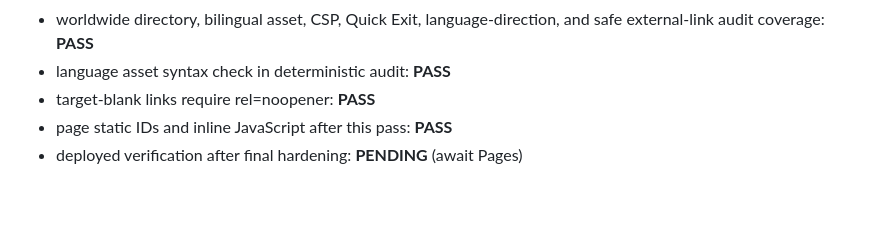
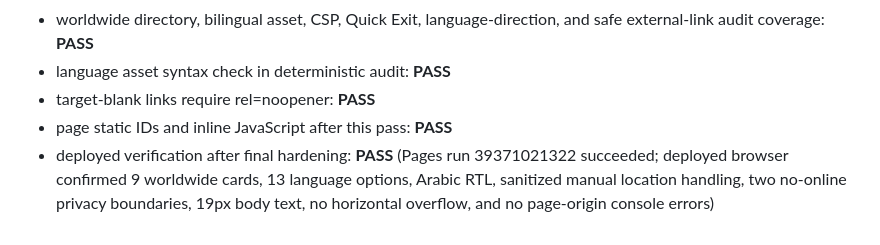
Before and after one commit to vervenveda/Homeless.github.io, a Markdown page: VALIDATION.md, the part around the change. Drawn GitHub-style; blank space fills up the shorter version.

Commit message:
Record final hardened deployment verification

```diff
--- a/VALIDATION.md
+++ b/VALIDATION.md
@@ -120,4 +120,4 @@ The typography verification was committed on `main` at `9d93c3be8006b68124a5154a
 - language asset syntax check in deterministic audit: **PASS**
 - target-blank links require rel=noopener: **PASS**
 - page static IDs and inline JavaScript after this pass: **PASS**
-- deployed verification after final hardening: **PENDING** (await Pages)
+- deployed verification after final hardening: **PASS** (Pages run 39371021322 succeeded; deployed browser confirmed 9 worldwide cards, 13 language options, Arabic RTL, sanitized manual location handling, two no-online privacy boundaries, 19px body text, no horizontal overflow, and no page-origin console errors)
```
